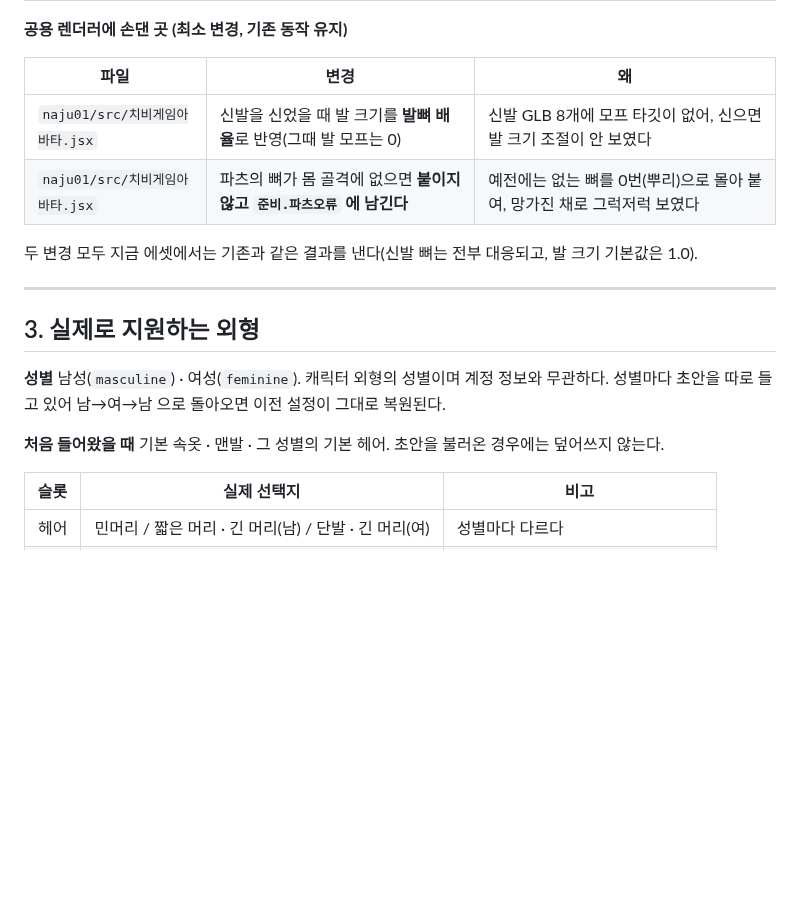
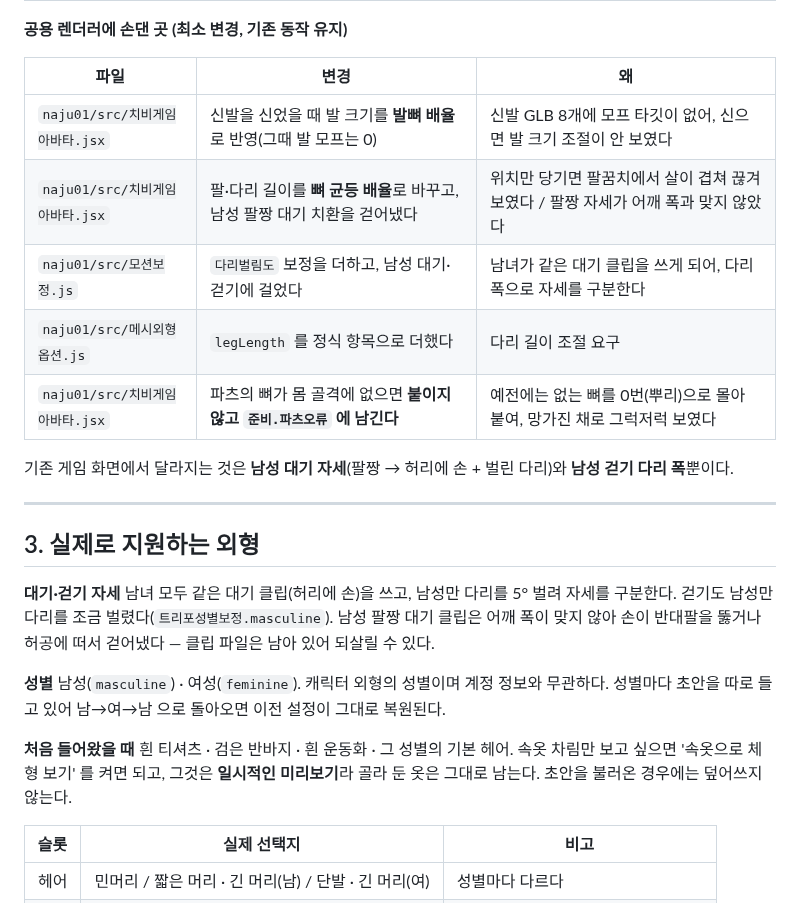
Before and after one commit to h7-r/kgeseo, a Markdown page: docs/캐릭터생성-인수인계.md, the part around one of its changes. Rendered like a GitHub page; blank space fills up the shorter version.

```diff
--- a/docs/캐릭터생성-인수인계.md
+++ b/docs/캐릭터생성-인수인계.md
@@ -40,18 +40,27 @@ node naju01/도구/캐릭터생성썸네일.mjs # 카드 썸네일 다시 굽기
 | 파일 | 변경 | 왜 |
 |---|---|---|
 | `naju01/src/치비게임아바타.jsx` | 신발을 신었을 때 발 크기를 **발뼈 배율**로 반영(그때 발 모프는 0) | 신발 GLB 8개에 모프 타깃이 없어, 신으면 발 크기 조절이 안 보였다 |
+| `naju01/src/치비게임아바타.jsx` | 팔·다리 길이를 **뼈 균등 배율**로 바꾸고, 남성 팔짱 대기 치환을 걷어냈다 | 위치만 당기면 팔꿈치에서 살이 겹쳐 끊겨 보였다 / 팔짱 자세가 어깨 폭과 맞지 않았다 |
+| `naju01/src/모션보정.js` | `다리벌림도` 보정을 더하고, 남성 대기·걷기에 걸었다 | 남녀가 같은 대기 클립을 쓰게 되어, 다리 폭으로 자세를 구분한다 |
+| `naju01/src/메시외형옵션.js` | `legLength` 를 정식 항목으로 더했다 | 다리 길이 조절 요구 |
 | `naju01/src/치비게임아바타.jsx` | 파츠의 뼈가 몸 골격에 없으면 **붙이지 않고 `준비.파츠오류` 에 남긴다** | 예전에는 없는 뼈를 0번(뿌리)으로 몰아 붙여, 망가진 채로 그럭저럭 보였다 |
 
-두 변경 모두 지금 에셋에서는 기존과 같은 결과를 낸다(신발 뼈는 전부 대응되고, 발 크기 기본값은 1.0).
+기존 게임 화면에서 달라지는 것은 **남성 대기 자세**(팔짱 → 허리에 손 + 벌린 다리)와 **남성 걷기 다리 폭**뿐이다.
 
 ---
 
 ## 3. 실제로 지원하는 외형
 
+**대기·걷기 자세** 남녀 모두 같은 대기 클립(허리에 손)을 쓰고, 남성만 다리를 5° 벌려 자세를 구분한다.
+걷기도 남성만 다리를 조금 벌렸다(`트리포성별보정.masculine`). 남성 팔짱 대기 클립은 어깨 폭이 맞지 않아
+손이 반대팔을 뚫거나 허공에 떠서 걷어냈다 — 클립 파일은 남아 있어 되살릴 수 있다.
+
 **성별** 남성(`masculine`) · 여성(`feminine`). 캐릭터 외형의 성별이며 계정 정보와 무관하다.
 성별마다 초안을 따로 들고 있어 남→여→남 으로 돌아오면 이전 설정이 그대로 복원된다.
 
-**처음 들어왔을 때** 기본 속옷 · 맨발 · 그 성별의 기본 헤어. 초안을 불러온 경우에는 덮어쓰지 않는다.
+**처음 들어왔을 때** 흰 티셔츠 · 검은 반바지 · 흰 운동화 · 그 성별의 기본 헤어.
+속옷 차림만 보고 싶으면 '속옷으로 체형 보기' 를 켜면 되고, 그것은 **일시적인 미리보기**라 골라 둔 옷은 그대로 남는다.
+초안을 불러온 경우에는 덮어쓰지 않는다.
 
 | 슬롯 | 실제 선택지 | 비고 |
 |---|---|---|
```
Also changed, not shown: other parts of docs/캐릭터생성-인수인계.md (+24 -17 lines), docs/이미지/캐릭터생성/1-기본.png, docs/이미지/캐릭터생성/2-체형.png, docs/이미지/캐릭터생성/3-의상.png, docs/이미지/캐릭터생성/4-이름.png, 9 other files.
